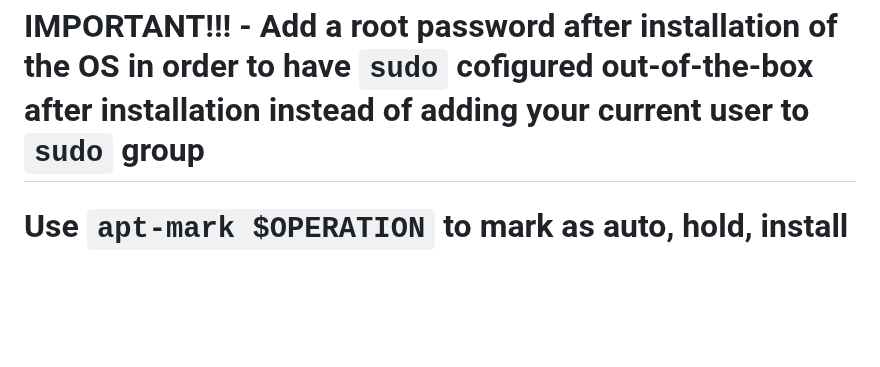
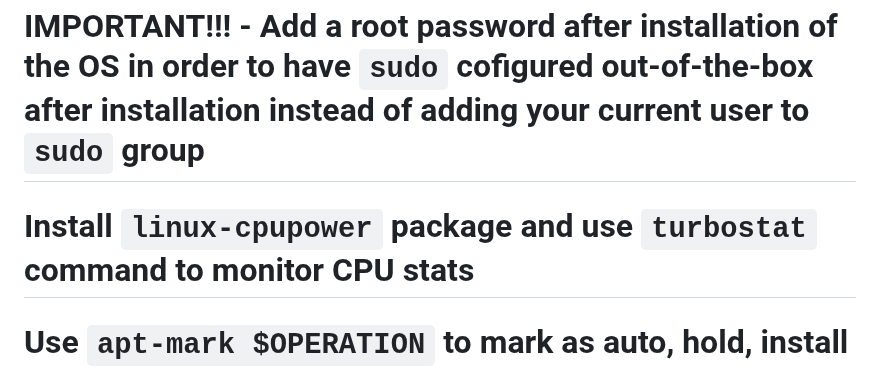
Before and after one commit to AleksandarBayrev/general-linux-fixes, a Markdown page: Debian-Testing-HowTO.md, the part around the change. Drawn GitHub-style; blank space fills up the shorter version.

```diff
--- a/Debian-Testing-HowTO.md
+++ b/Debian-Testing-HowTO.md
@@ -4,6 +4,7 @@
 
 # IMPORTANT!!! - Disable CSM in UEFI/BIOS since it interferes with `ReBAR` (Resizable BAR), it can't be enabled, which has huge performance penalty when OFF
 # IMPORTANT!!! - Add a root password after installation of the OS in order to have `sudo` cofigured out-of-the-box after installation instead of adding your current user to `sudo` group
+# Install `linux-cpupower` package and use `turbostat` command to monitor CPU stats
 # Use `apt-mark $OPERATION` to mark as auto, hold, install package updates, etc.
 # Use `apt-cache policy PKG_NAME` to see available versions
 # Add `i386` architecture: `sudo dpkg --add-architecture i386`
```
Also changed, not shown: Debian-Stable-HowTO.md (+1 -0 lines).
